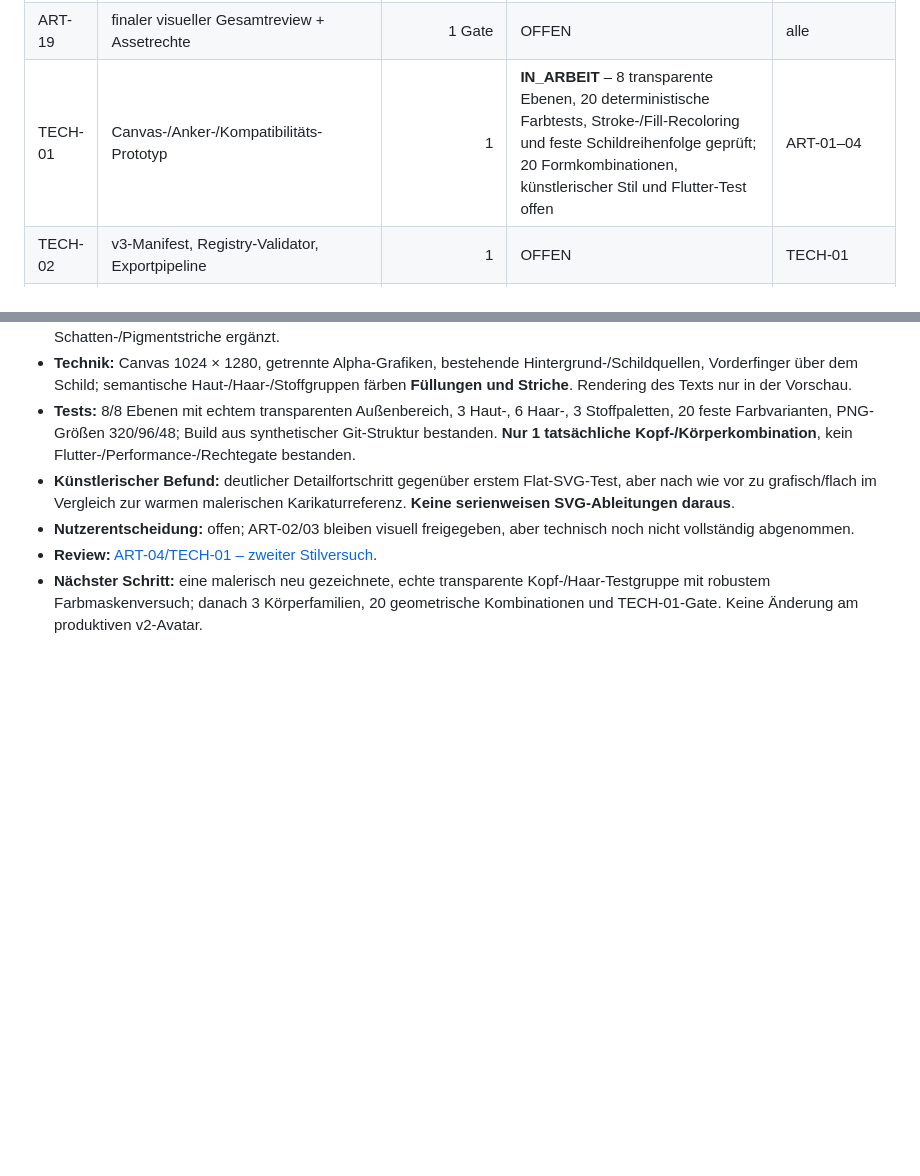
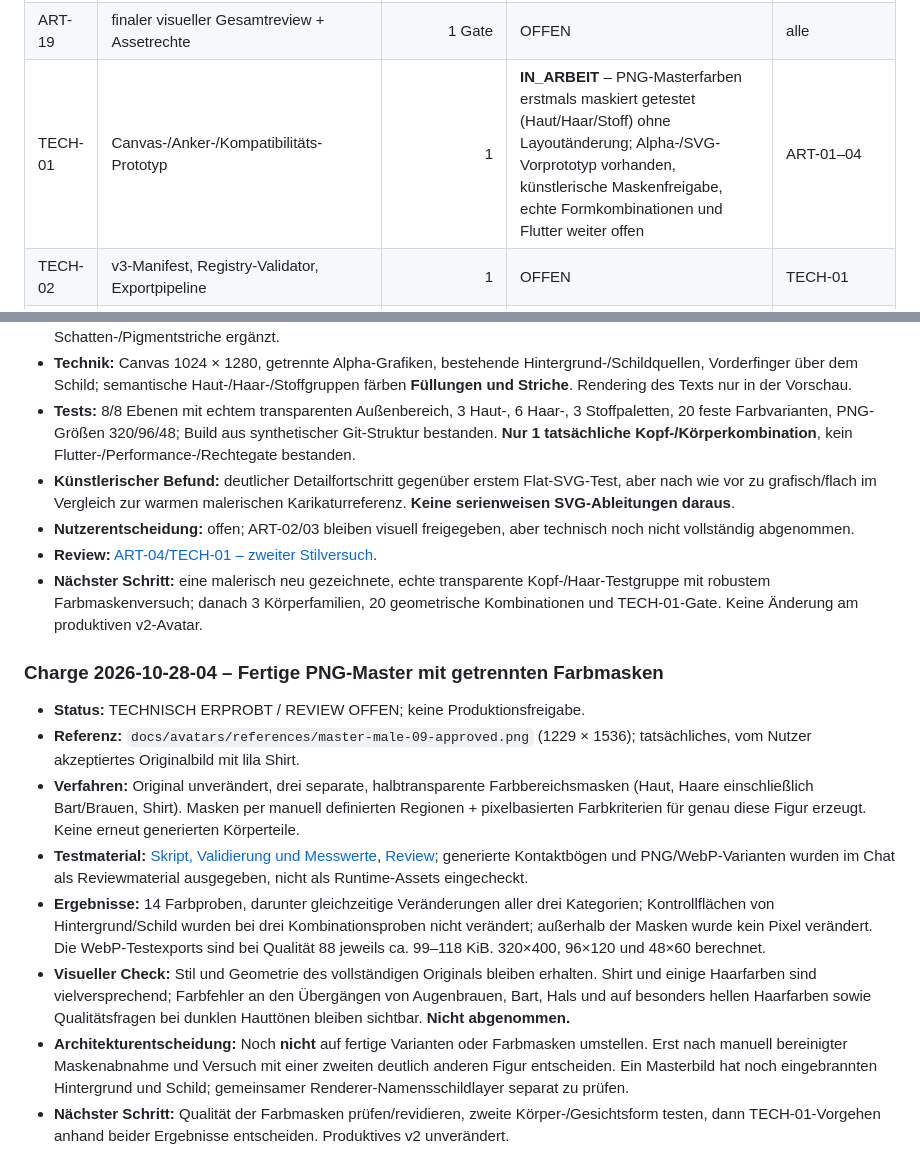
Before and after one commit to philip20794/Trinktribunal, a Markdown page: docs/avatars/AVATAR_GRAPHICS_PLAN.md, 2 parts joined by grey strips. Rendered like a GitHub page; blank space fills up the shorter version.

Commit message:
docs(avatars): track painted master PNG color-mask experiment

```diff
--- a/docs/avatars/AVATAR_GRAPHICS_PLAN.md
+++ b/docs/avatars/AVATAR_GRAPHICS_PLAN.md
@@ -125,7 +125,7 @@ Das bestehende v2-Manifest enthält 5 Hautton-IDs (`light`, `medium`, `brown`, `
 | ART-17 | Brillen, Hüte, Schmuck, Piercings, Tattoos, Extras | 18 | OFFEN | ART-07/16 |
 | ART-18 | Kontaktbögen/Regressionsreferenzen aller Optionen | fortlaufend | OFFEN | ab ART-01 |
 | ART-19 | finaler visueller Gesamtreview + Assetrechte | 1 Gate | OFFEN | alle |
-| TECH-01 | Canvas-/Anker-/Kompatibilitäts-Prototyp | 1 | **IN_ARBEIT** – 8 transparente Ebenen, 20 deterministische Farbtests, Stroke-/Fill-Recoloring und feste Schildreihenfolge geprüft; 20 Formkombinationen, künstlerischer Stil und Flutter-Test offen | ART-01–04 |
+| TECH-01 | Canvas-/Anker-/Kompatibilitäts-Prototyp | 1 | **IN_ARBEIT** – PNG-Masterfarben erstmals maskiert getestet (Haut/Haar/Stoff) ohne Layoutänderung; Alpha-/SVG-Vorprototyp vorhanden, künstlerische Maskenfreigabe, echte Formkombinationen und Flutter weiter offen | ART-01–04 |
 | TECH-02 | v3-Manifest, Registry-Validator, Exportpipeline | 1 | OFFEN | TECH-01 |
 | TECH-03 | Flutter-Kompositor/Editor/Galerie inkl. Namensschild | 1 | OFFEN | TECH-02 |
 | TECH-04 | Speichern, Versionierung, v2→v3-Migration und Multiplayer | 1 | OFFEN | TECH-03 |
@@ -275,3 +275,15 @@ Nächster Schritt: ...
 - **Nutzerentscheidung:** offen; ART-02/03 bleiben visuell freigegeben, aber technisch noch nicht vollständig abgenommen.
 - **Review:** [ART-04/TECH-01 – zweiter Stilversuch](reviews/art04-tech01-painterly-2026-10-28.md).
 - **Nächster Schritt:** eine malerisch neu gezeichnete, echte transparente Kopf-/Haar-Testgruppe mit robustem Farbmaskenversuch; danach 3 Körperfamilien, 20 geometrische Kombinationen und TECH-01-Gate. Keine Änderung am produktiven v2-Avatar.
+
+
+### Charge 2026-10-28-04 – Fertige PNG-Master mit getrennten Farbmasken
+
+- **Status:** TECHNISCH ERPROBT / REVIEW OFFEN; keine Produktionsfreigabe.
+- **Referenz:** `docs/avatars/references/master-male-09-approved.png` (1229 × 1536); tatsächliches, vom Nutzer akzeptiertes Originalbild mit lila Shirt.
+- **Verfahren:** Original unverändert, drei separate, halbtransparente Farbbereichsmasken (Haut, Haare einschließlich Bart/Brauen, Shirt). Masken per manuell definierten Regionen + pixelbasierten Farbkriterien für genau diese Figur erzeugt. Keine erneut generierten Körperteile.
+- **Testmaterial:** [Skript, Validierung und Messwerte](../../artwork/avatars/v3/prototypes/male_09_color_masks/), [Review](reviews/art04-tech01-png-mask-colors-2026-10-28.md); generierte Kontaktbögen und PNG/WebP-Varianten wurden im Chat als Reviewmaterial ausgegeben, nicht als Runtime-Assets eingecheckt.
+- **Ergebnisse:** 14 Farbproben, darunter gleichzeitige Veränderungen aller drei Kategorien; Kontrollflächen von Hintergrund/Schild wurden bei drei Kombinationsproben nicht verändert; außerhalb der Masken wurde kein Pixel verändert. Die WebP-Testexports sind bei Qualität 88 jeweils ca. 99–118 KiB. 320×400, 96×120 und 48×60 berechnet.
+- **Visueller Check:** Stil und Geometrie des vollständigen Originals bleiben erhalten. Shirt und einige Haarfarben sind vielversprechend; Farbfehler an den Übergängen von Augenbrauen, Bart, Hals und auf besonders hellen Haarfarben sowie Qualitätsfragen bei dunklen Hauttönen bleiben sichtbar. **Nicht abgenommen.**
+- **Architekturentscheidung:** Noch **nicht** auf fertige Varianten oder Farbmasken umstellen. Erst nach manuell bereinigter Maskenabnahme und Versuch mit einer zweiten deutlich anderen Figur entscheiden. Ein Masterbild hat noch eingebrannten Hintergrund und Schild; gemeinsamer Renderer-Namensschildlayer separat zu prüfen.
+- **Nächster Schritt:** Qualität der Farbmasken prüfen/revidieren, zweite Körper-/Gesichtsform testen, dann TECH-01-Vorgehen anhand beider Ergebnisse entscheiden. Produktives v2 unverändert.
```
